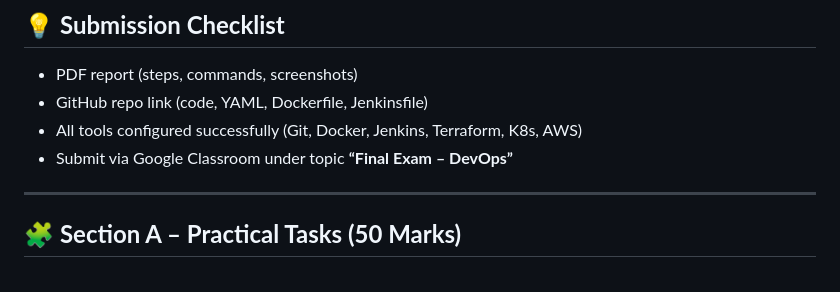
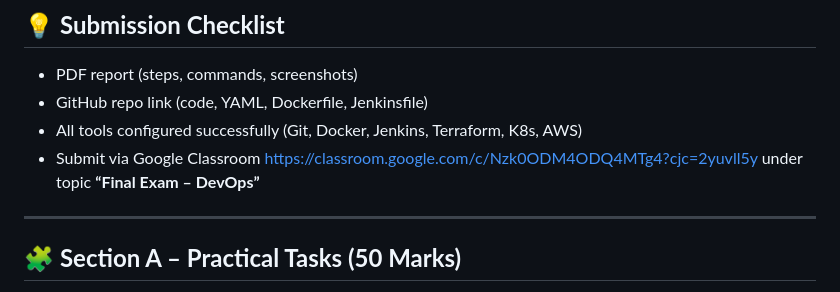
Before and after one commit to atulkamble/Exam, a Markdown page: DevOps.md, the part around the change. Rendered like a GitHub page.

```diff
--- a/DevOps.md
+++ b/DevOps.md
@@ -13,7 +13,7 @@
 - PDF report (steps, commands, screenshots)
 - GitHub repo link (code, YAML, Dockerfile, Jenkinsfile)
 - All tools configured successfully (Git, Docker, Jenkins, Terraform, K8s, AWS)
-- Submit via Google Classroom under topic **“Final Exam – DevOps”**
+- Submit via Google Classroom [https://classroom.google.com/c/Nzk0ODM4ODQ4MTg4?cjc=2yuvll5y](https://classroom.google.com/c/Nzk0ODM4ODQ4MTg4?cjc=2yuvll5y) under topic **“Final Exam – DevOps”**
 
 ---
 
```
